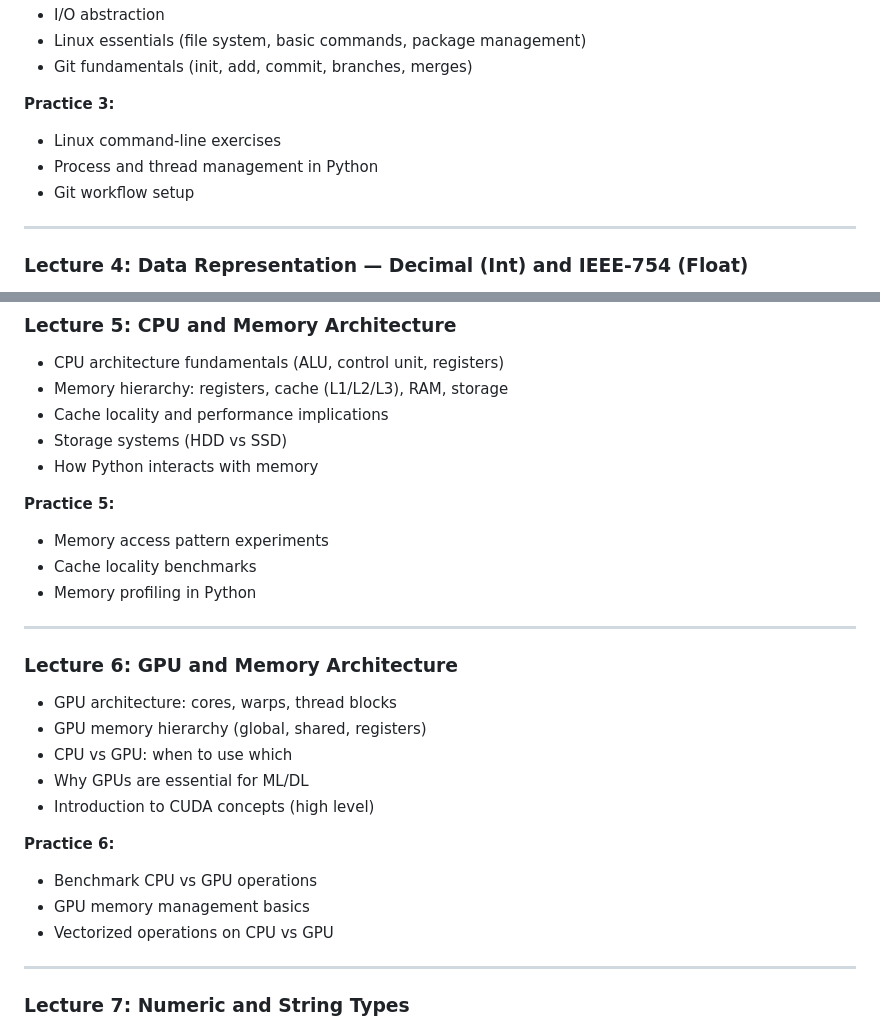
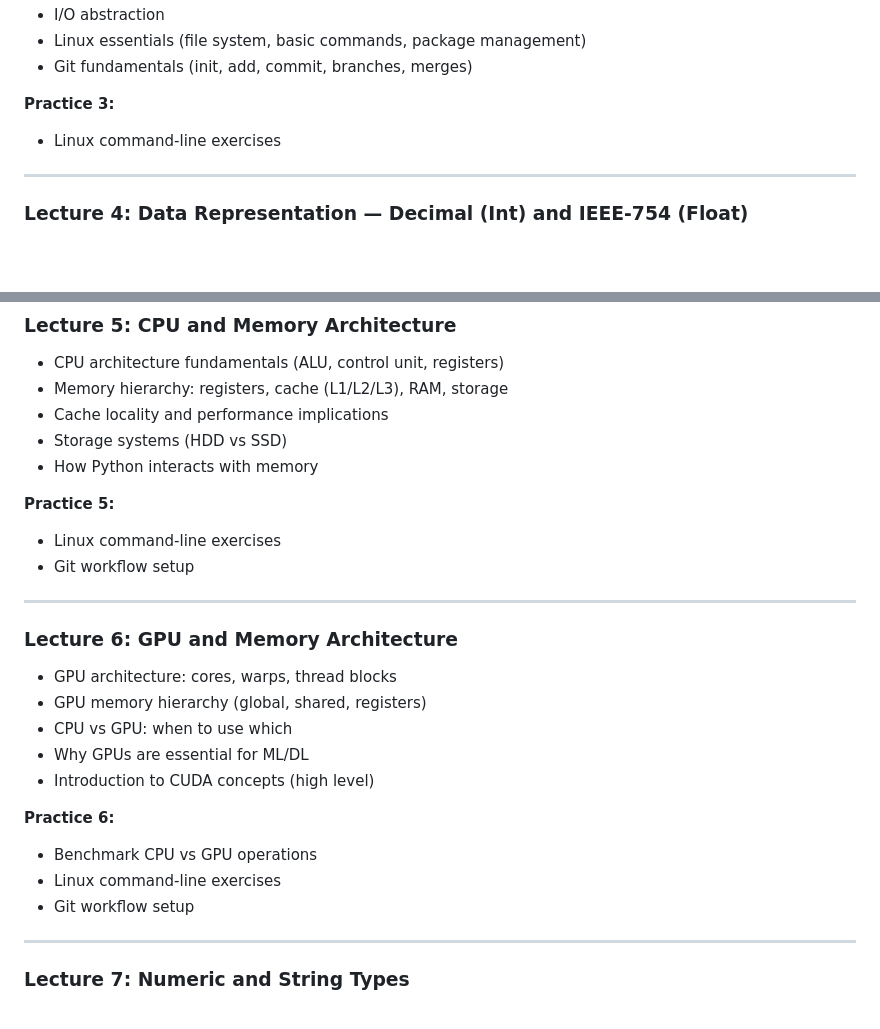
Before and after one commit to Hayriyan/Picsart, a Markdown page: 15-Month_ML_DL_Program_Syllabus.md, 2 parts joined by grey strips. Rendered like a GitHub page; blank space fills up the shorter version.

```diff
--- a/15-Month_ML_DL_Program_Syllabus.md
+++ b/15-Month_ML_DL_Program_Syllabus.md
@@ -55,8 +55,6 @@
 
 **Practice 3:**
 - Linux command-line exercises
-- Process and thread management in Python
-- Git workflow setup
 
 ---
 
@@ -84,9 +82,8 @@
 - How Python interacts with memory
 
 **Practice 5:**
-- Memory access pattern experiments
-- Cache locality benchmarks
-- Memory profiling in Python
+- Linux command-line exercises
+- Git workflow setup
 
 ---
 
@@ -100,8 +97,8 @@
 
 **Practice 6:**
 - Benchmark CPU vs GPU operations
-- GPU memory management basics
-- Vectorized operations on CPU vs GPU
+- Linux command-line exercises
+- Git workflow setup
 
 ---
 
```
